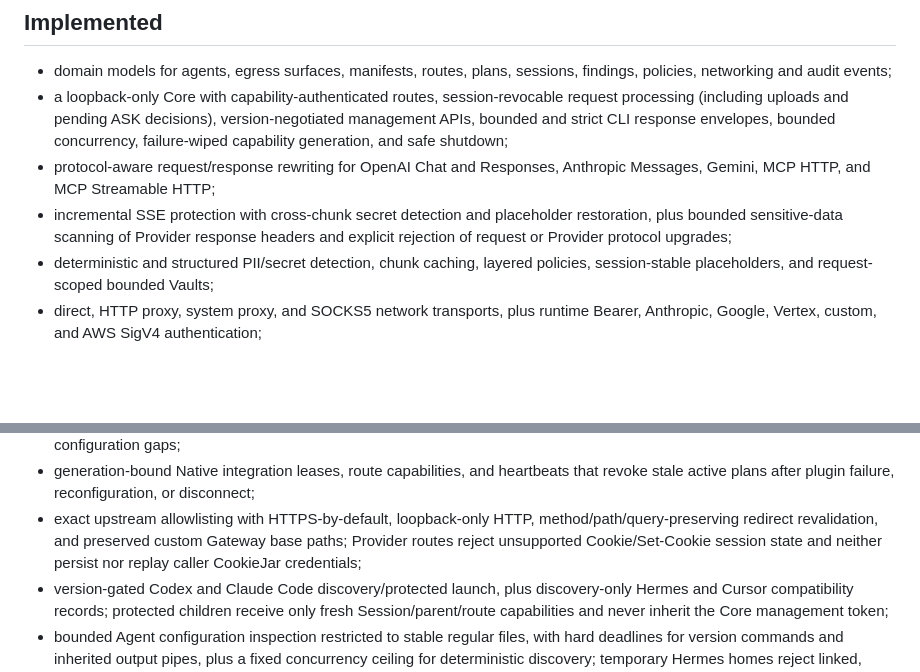
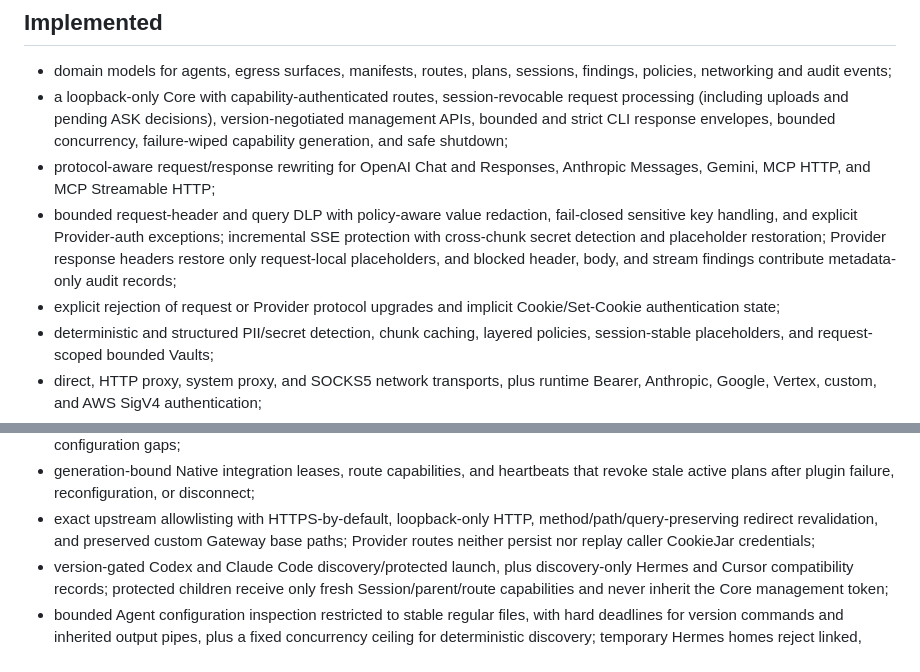
Before and after one commit to EverEcho/agent-veil, a Markdown page: README.md, 2 parts joined by grey strips. Drawn GitHub-style; blank space fills up the shorter version.

Commit message:
docs: document metadata DLP coverage

```diff
--- a/README.md
+++ b/README.md
@@ -15,9 +15,14 @@ conservatively than discovered traffic.
   bounded concurrency, failure-wiped capability generation, and safe shutdown;
 - protocol-aware request/response rewriting for OpenAI Chat and Responses,
   Anthropic Messages, Gemini, MCP HTTP, and MCP Streamable HTTP;
-- incremental SSE protection with cross-chunk secret detection and placeholder
-  restoration, plus bounded sensitive-data scanning of Provider response headers
-  and explicit rejection of request or Provider protocol upgrades;
+- bounded request-header and query DLP with policy-aware value redaction,
+  fail-closed sensitive key handling, and explicit Provider-auth exceptions;
+  incremental SSE protection with cross-chunk secret detection and placeholder
+  restoration; Provider response headers restore only request-local placeholders,
+  and blocked header, body, and stream findings contribute metadata-only audit
+  records;
+- explicit rejection of request or Provider protocol upgrades and implicit
+  Cookie/Set-Cookie authentication state;
 - deterministic and structured PII/secret detection, chunk caching, layered
   policies, session-stable placeholders, and request-scoped bounded Vaults;
 - direct, HTTP proxy, system proxy, and SOCKS5 network transports, plus runtime
@@ -41,8 +46,8 @@ conservatively than discovered traffic.
   disconnect;
 - exact upstream allowlisting with HTTPS-by-default, loopback-only HTTP,
   method/path/query-preserving redirect revalidation, and preserved custom
-  Gateway base paths; Provider routes reject unsupported Cookie/Set-Cookie
-  session state and neither persist nor replay caller CookieJar credentials;
+  Gateway base paths; Provider routes neither persist nor replay caller CookieJar
+  credentials;
 - version-gated Codex and Claude Code discovery/protected launch, plus
   discovery-only Hermes and Cursor compatibility records; protected children
   receive only fresh Session/parent/route capabilities and never inherit the
```
